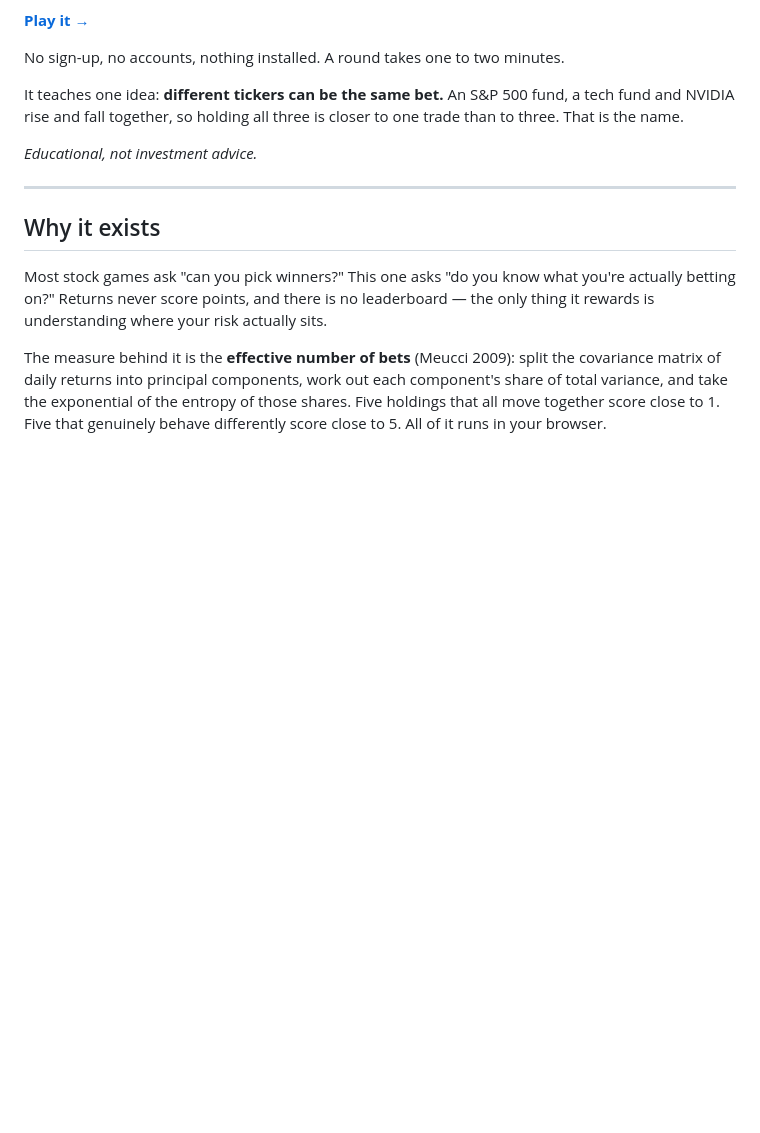
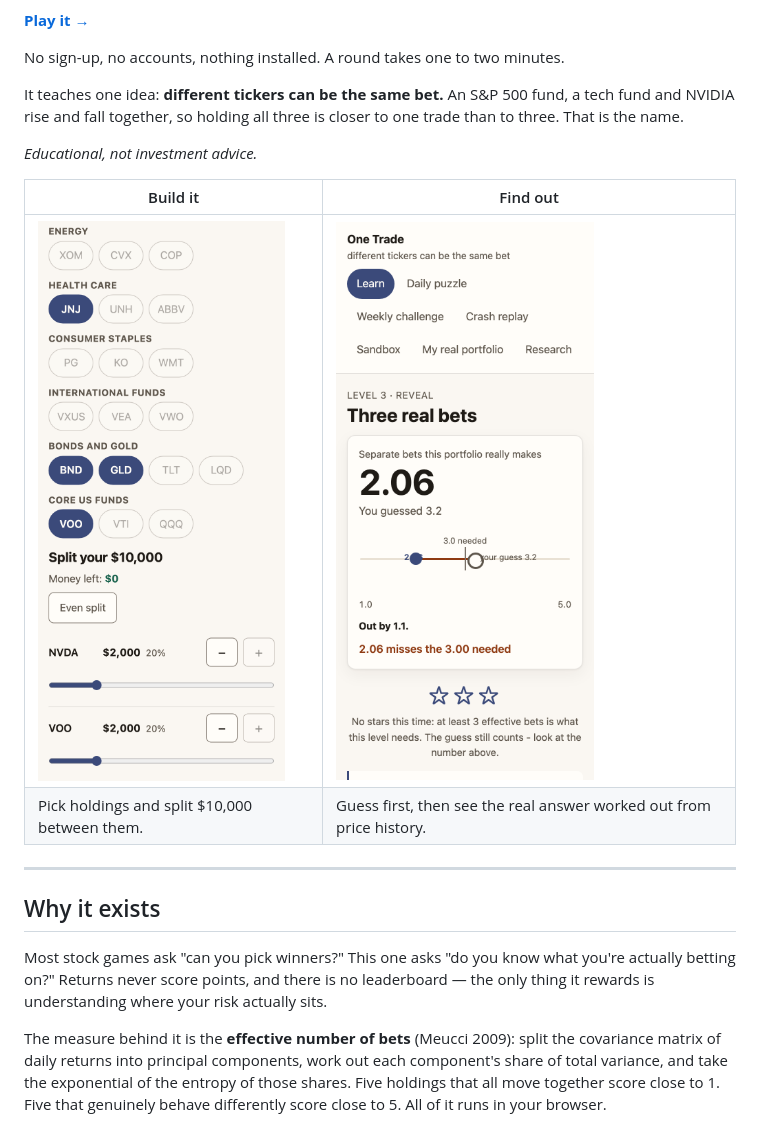
Before and after one commit to mayaagge/one-trade, a Markdown page: README.md, the part around the change. Rendered like a GitHub page; pictures changed too: docs/images/level-3-build.png (added), docs/images/level-3-reveal.png (added); blank space fills up the shorter version.

```diff
--- a/README.md
+++ b/README.md
@@ -9,6 +9,11 @@ No sign-up, no accounts, nothing installed. A round takes one to two minutes.
 It teaches one idea: **different tickers can be the same bet.** An S&P 500 fund, a tech fund and NVIDIA rise and fall together, so holding all three is closer to one trade than to three. That is the name.
 
 *Educational, not investment advice.*
+
+| Build it | Find out |
+| --- | --- |
+| <img src="docs/images/level-3-build.png" alt="Level 3's build screen: ticker chips grouped by sector with NVDA, VOO, BND, GLD and JNJ selected, above sliders splitting $10,000 evenly between them" width="380"> | <img src="docs/images/level-3-reveal.png" alt="Level 3's reveal: the portfolio makes 2.06 separate bets against a guess of 3.2, drawn on a number line, with the sentence 'Out by 1.1' and no stars awarded" width="380"> |
+| Pick holdings and split $10,000 between them. | Guess first, then see the real answer worked out from price history. |
 
 ---
 
```
Also changed, not shown: CLAUDE.md (+9 -0 lines).
